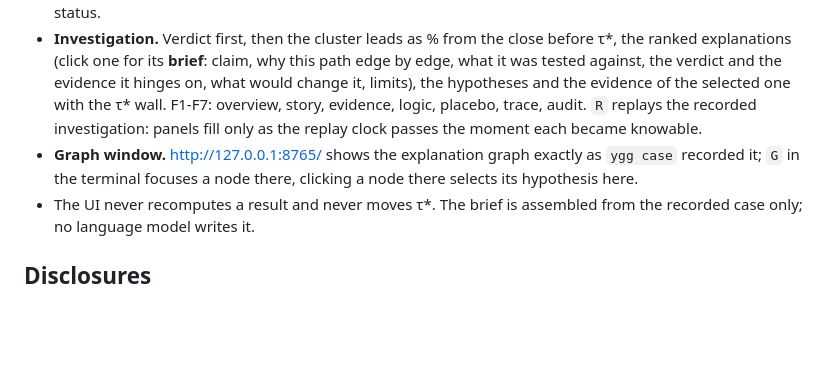
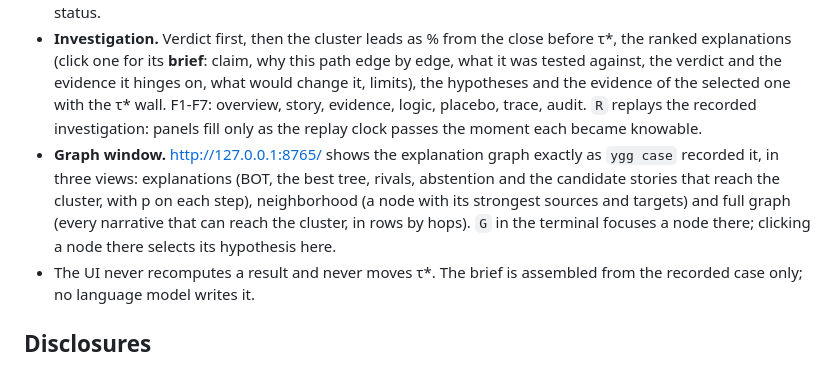
Before and after one commit to notPhani/Yggdrasil-Research, a Markdown page: README.md, the part around the change. GitHub-like rendering; blank space fills up the shorter version.

Commit message:
README: the three graph-window views
Co-Authored-By: Claude Opus 5.5 <noreply@anthropic.com>

```diff
--- a/README.md
+++ b/README.md
@@ -36,7 +36,7 @@ Measured on the replay (2024-12-16 .. 2025-01-31):
 
 - **Control panel.** Command line (`NVDA GP`, `CASE 2025-01-13`, `5D`, `C`), watchlist, one central 1-minute price chart (braille line with previous close, VWAP and volume; `C` candles, `D` 1D/5D), quote, the recorded world model (alive/dormant narratives, bursts, edges, BOT share, top narratives), the GDELT feed (latest served batch; the live lag was 45-75 minutes on 10 Oct 2026), investigations, and an F-key bar with the engine status.
 - **Investigation.** Verdict first, then the cluster leads as % from the close before τ*, the ranked explanations (click one for its **brief**: claim, why this path edge by edge, what it was tested against, the verdict and the evidence it hinges on, what would change it, limits), the hypotheses and the evidence of the selected one with the τ* wall. F1-F7: overview, story, evidence, logic, placebo, trace, audit. `R` replays the recorded investigation: panels fill only as the replay clock passes the moment each became knowable.
-- **Graph window.** http://127.0.0.1:8765/ shows the explanation graph exactly as `ygg case` recorded it; `G` in the terminal focuses a node there, clicking a node there selects its hypothesis here.
+- **Graph window.** http://127.0.0.1:8765/ shows the explanation graph exactly as `ygg case` recorded it, in three views: explanations (BOT, the best tree, rivals, abstention and the candidate stories that reach the cluster, with p on each step), neighborhood (a node with its strongest sources and targets) and full graph (every narrative that can reach the cluster, in rows by hops). `G` in the terminal focuses a node there; clicking a node there selects its hypothesis here.
 - The UI never recomputes a result and never moves τ*. The brief is assembled from the recorded case only; no language model writes it.
 
 ## Disclosures
```
